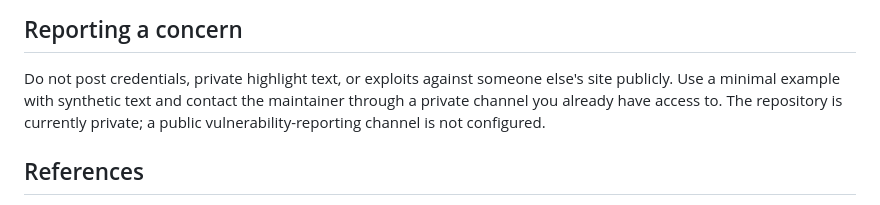
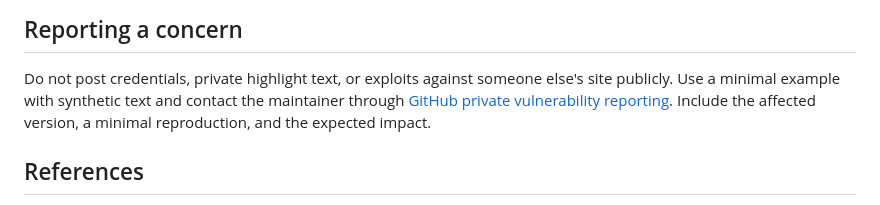
Before and after one commit to aktyad/HighLit, a Markdown page: SECURITY.md, the part around the change. GitHub-like rendering.

Commit message:
Document public security reporting channel

```diff
--- a/SECURITY.md
+++ b/SECURITY.md
@@ -67,8 +67,8 @@ the runtime and development tree before a release.
 
 Do not post credentials, private highlight text, or exploits against someone
 else's site publicly. Use a minimal example with synthetic text and contact the
-maintainer through a private channel you already have access to. The repository
-is currently private; a public vulnerability-reporting channel is not configured.
+maintainer through [GitHub private vulnerability reporting](https://github.com/aktyad/HighLit/security/advisories/new).
+Include the affected version, a minimal reproduction, and the expected impact.
 
 ## References
 
```
Also changed, not shown: docs/SECURITY-AUDIT.md (+3 -3 lines).
